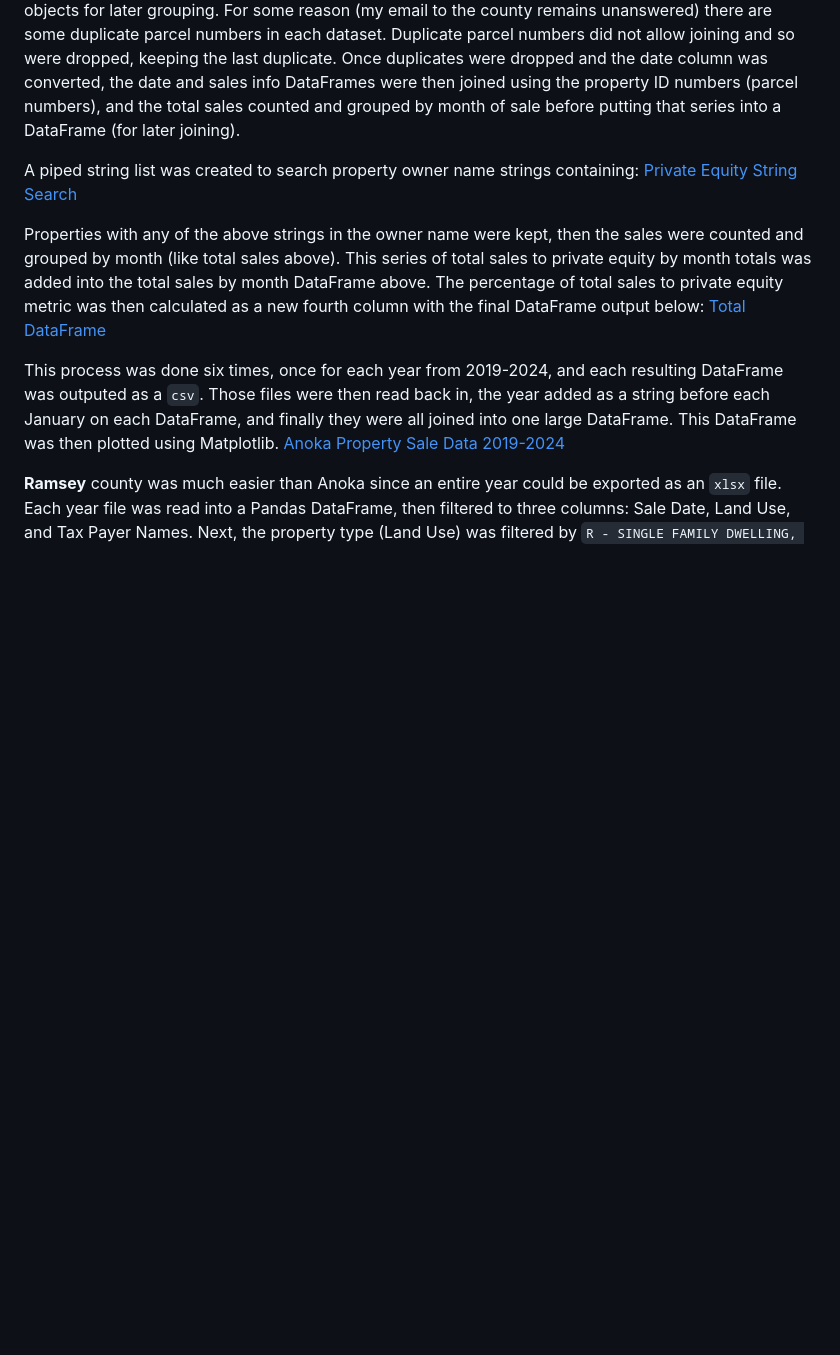
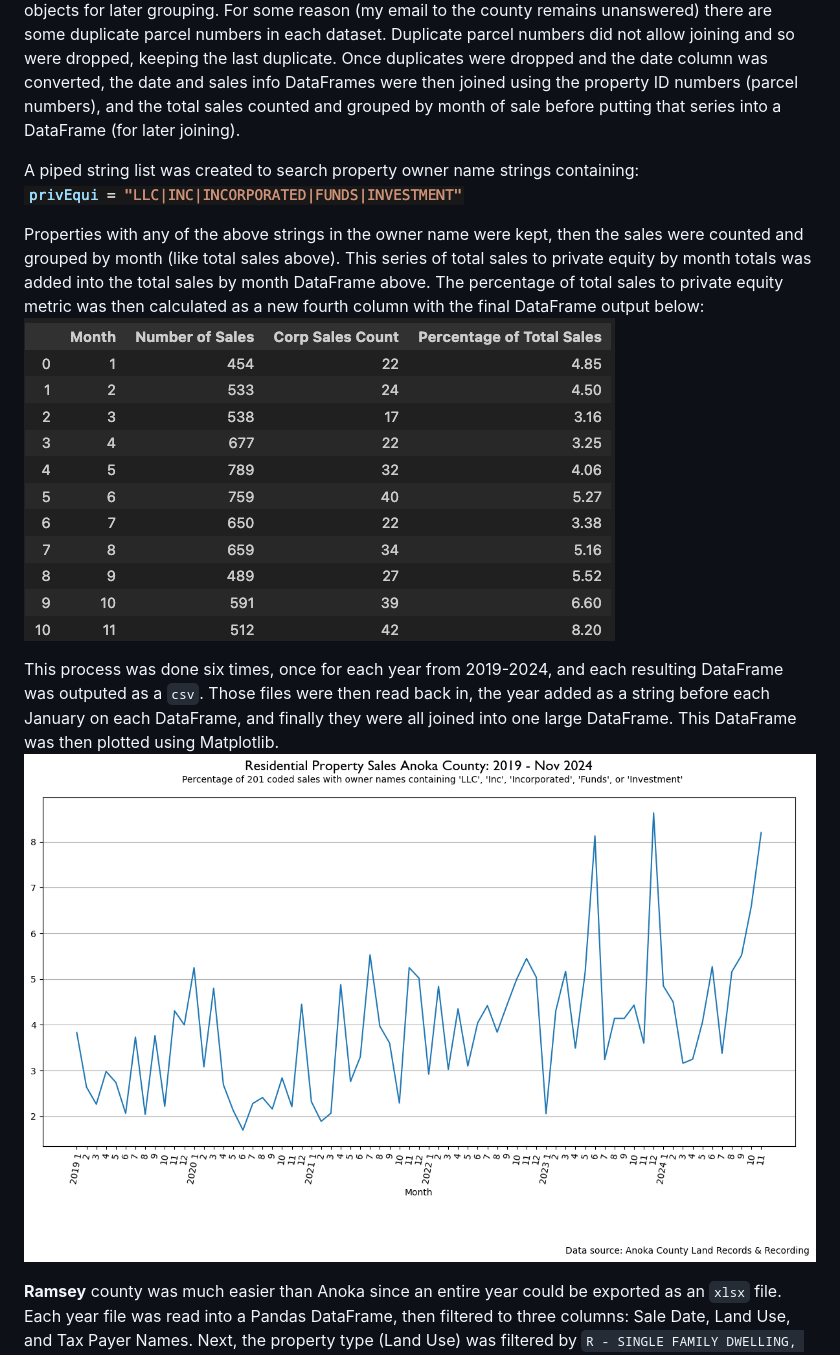
Before and after one commit to conorwhanson/metroPropertyAnalysis, a Markdown page: readme.md, the part around the change printed below. GitHub-like rendering; blank space fills up the shorter version.

Commit message:
Edited images in readme

```diff
--- a/readme.md
+++ b/readme.md
@@ -30,13 +30,13 @@ The datasets are stored in [Google Drive](https://drive.google.com/drive/folders
 The datasets were only extractable as PDFs, although the data was in tabular format. PDF Plumber was used to extract the rows of data and then combined it into Pandas DataFrames, a set for sales dates and a set for remaining sales information. Sales dates were strings and needed to be converted to datetime objects for later grouping. For some reason (my email to the county remains unanswered) there are some duplicate parcel numbers in each dataset. Duplicate parcel numbers did not allow joining and so were dropped, keeping the last duplicate. Once duplicates were dropped and the date column was converted, the date and sales info DataFrames were then joined using the property ID numbers (parcel numbers), and the total sales counted and grouped by month of sale before putting that series into a DataFrame (for later joining).
 
 A piped string list was created to search property owner name strings containing:
-[Private Equity String Search](assets/privEquiRegex.png)
+![Private Equity String Search](assets/privEquiRegex.png)
 
 Properties with any of the above strings in the owner name were kept, then the sales were counted and grouped by month (like total sales above). This series of total sales to private equity by month totals was added into the total sales by month DataFrame above. The percentage of total sales to private equity metric was then calculated as a new fourth column with the final DataFrame output below:
-[Total DataFrame](assets/totaldf.png)
+![Total DataFrame](assets/totaldf.png)
 
 This process was done six times, once for each year from 2019-2024, and each resulting DataFrame was outputed as a `csv`. Those files were then read back in, the year added as a string before each January on each DataFrame, and finally they were all joined into one large DataFrame. This DataFrame was then plotted using Matplotlib.
-[Anoka Property Sale Data 2019-2024](assets/AnokaCounty201Sales_2019_2024.png)
+![Anoka Property Sale Data 2019-2024](assets/AnokaCounty201Sales_2019_2024.png)
 
 **Ramsey** county was much easier than Anoka since an entire year could be exported as an `xlsx` file. Each year file was read into a Pandas DataFrame, then filtered to three columns: Sale Date, Land Use, and Tax Payer Names. Next, the property type (Land Use) was filtered by `R - SINGLE FAMILY DWELLING, PLATTED LOT` as this was the most common residential property type. Sales were then counted and grouped by month of sale, put into a DataFrame, and then the filtered DataFrame filtered again by the Tax Payer Name containing any of the private equity strings. Sales to private equity were counted and grouped by month, with the resulting series added as a new column to the total sales DataFrame. Finally, the sales to private equity metric was then calculated and added as the fourth column. This process was done six times, once for each year from 2019-2024, and each DataFrame was exported as a `csv`.
 
```
Also changed, not shown: other parts of readme.md (+1 -1 lines).
